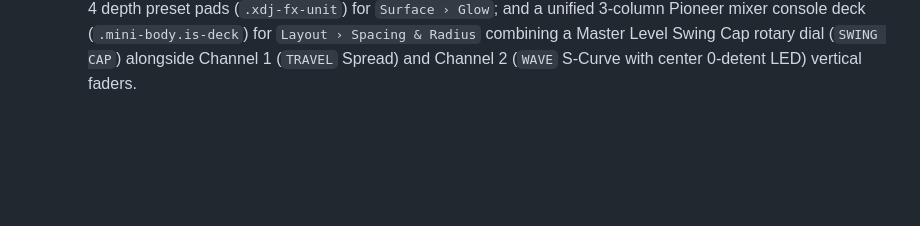
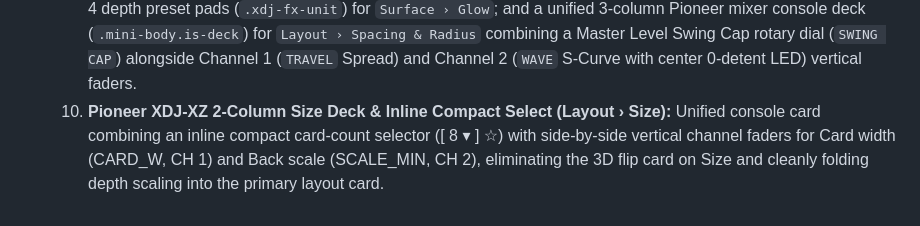
Before and after one commit to RTSII/component-lab, a Markdown page: README.md, the part around the change. Rendered like a GitHub page; blank space fills up the shorter version.

Commit message:
docs: synchronize README and COMPONENT-LAB-REVIEW-MVP with recent XDJ hardware and size deck updates

```diff
--- a/README.md
+++ b/README.md
@@ -248,3 +248,4 @@ mvp-decision-selector.html      # Interactive HTML decision selector for the MVP
   7. **Dual-Sided 3D Flip Subcards (`buildFlipCard`):** Secondary/advanced subcards (`Interaction: Pointer ↔ Touch & keys`, `Motion: Loop ↔ Depth`, `Rate: Text fade ↔ Shell dim`, and per-card `Advanced` folds) spin 180° in 3D without resizing the menu card.
   8. **3-Tier Control Mode (`Basic` | `Mid` | `Pro`):** Introduce a `Mid` tier featuring a Pioneer DDJ-controller style UI with 3 preset rate pads for `Rate / Tempo` and `Interaction` controls (moving `Interaction` out of `Basic` into `Mid`+), while `Pro` unlocks full continuous fine-tuning with the Pioneer XDJ-XZ vertical tempo deck and mixer EQ knobs.
   9. **Pioneer XDJ-XZ DJ Hardware UI/UX Controls:** Pro dock features authentic Pioneer DJ hardware styling: vertical tempo turntable deck with high-res optical jog ring and ±6/±10/±16/WIDE range switch; color-matched knurled EQ mixer dials (HIGH/MID/LOW); tactile backlit silicone performance pads (`.xdj-perf-pad` with cyan LED bars) for `Surface › Fades`; an illuminated circular Beat FX ON/OFF stomp button + Level/Depth rotary dial + 4 depth preset pads (`.xdj-fx-unit`) for `Surface › Glow`; and a unified 3-column Pioneer mixer console deck (`.mini-body.is-deck`) for `Layout › Spacing & Radius` combining a Master Level Swing Cap rotary dial (`SWING CAP`) alongside Channel 1 (`TRAVEL` Spread) and Channel 2 (`WAVE` S-Curve with center 0-detent LED) vertical faders.
+   10. **Pioneer XDJ-XZ 2-Column Size Deck & Inline Compact Select (Layout › Size):** Unified console card combining an inline compact card-count selector ([ 8 ▾ ] ☆) with side-by-side vertical channel faders for Card width (CARD_W, CH 1) and Back scale (SCALE_MIN, CH 2), eliminating the 3D flip card on Size and cleanly folding depth scaling into the primary layout card.
```
Also changed, not shown: COMPONENT-LAB-REVIEW-MVP.md (+3 -3 lines).
